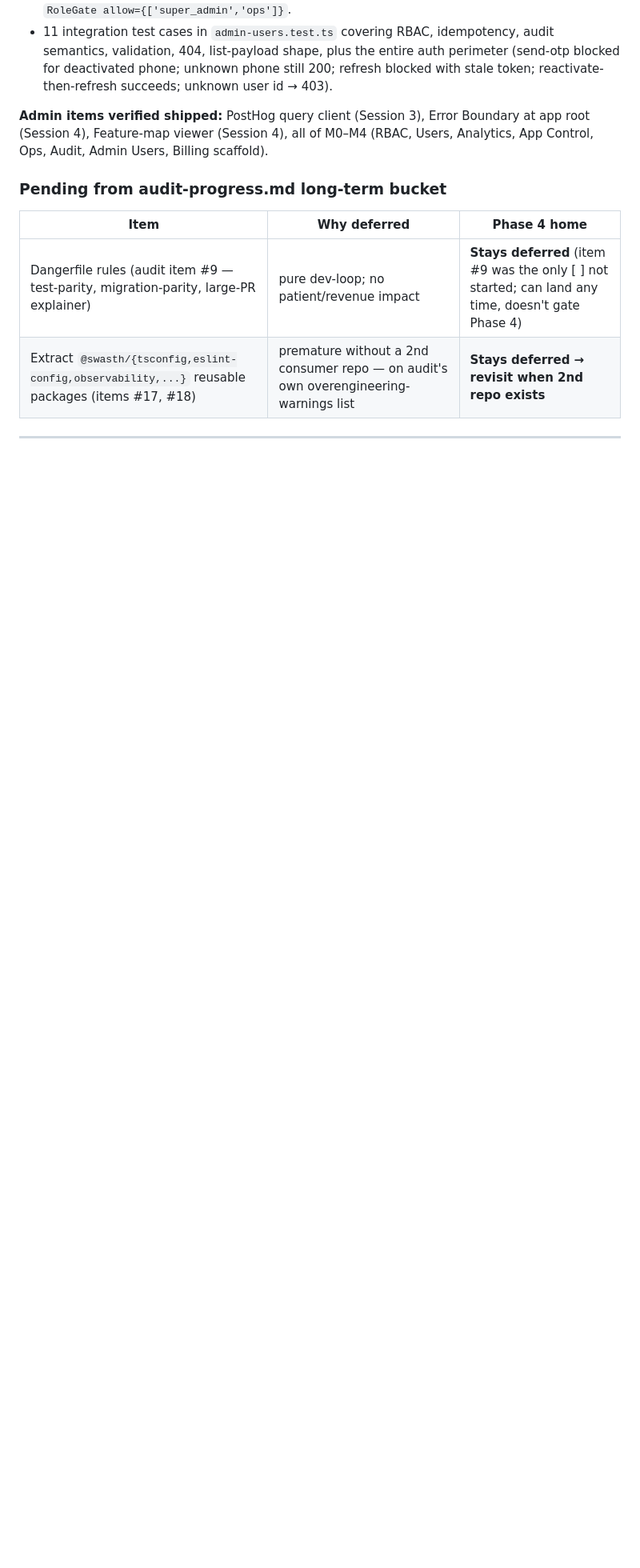
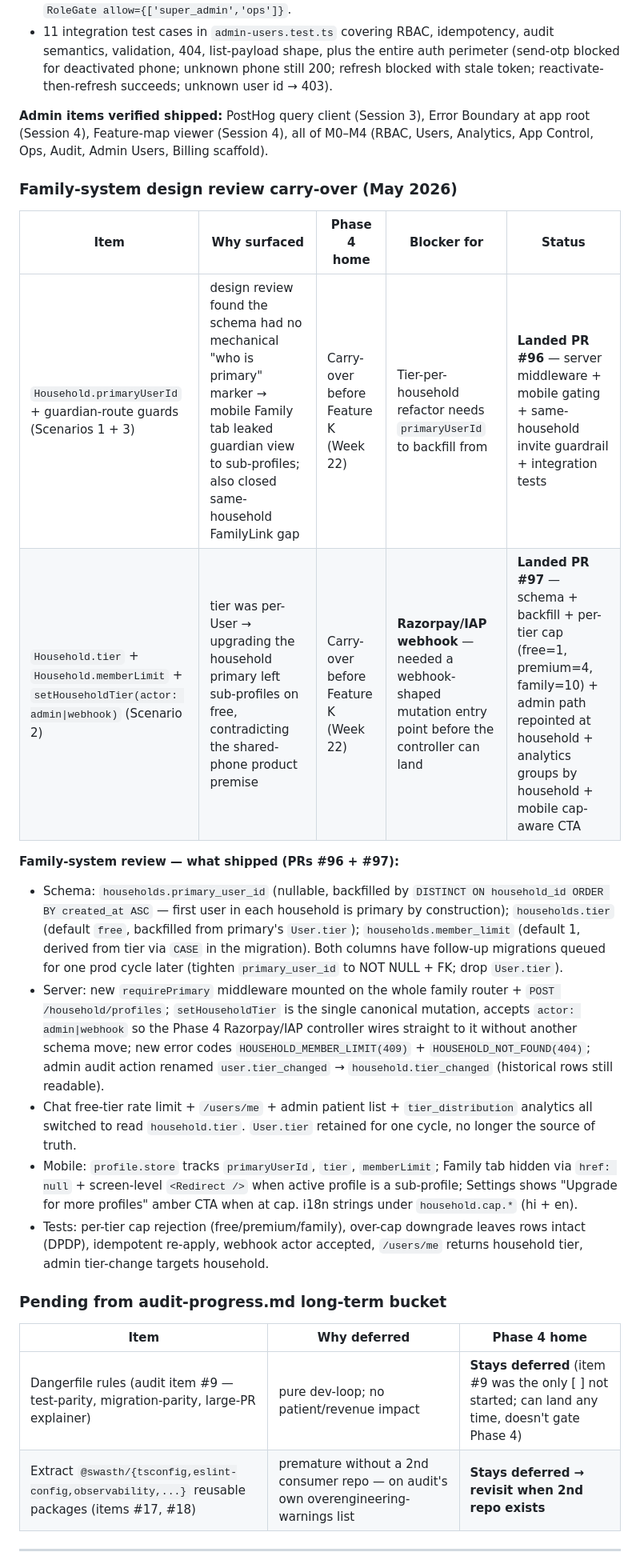
Before and after one commit to yogeshmishra667/SwasthParivar, a Markdown page: phase4.md, the part around one of its changes. Shown at 80% size. Drawn GitHub-style; blank space fills up the shorter version.

```diff
--- a/phase4.md
+++ b/phase4.md
@@ -121,6 +121,21 @@ Cardiac + respiratory `checkType` values are in the enum for forward compatibili
 
 **Admin items verified shipped:** PostHog query client (Session 3), Error Boundary at app root (Session 4), Feature-map viewer (Session 4), all of M0–M4 (RBAC, Users, Analytics, App Control, Ops, Audit, Admin Users, Billing scaffold).
 
+### Family-system design review carry-over (May 2026)
+
+| Item | Why surfaced | Phase 4 home | Blocker for | Status |
+|------|--------------|--------------|-------------|--------|
+| `Household.primaryUserId` + guardian-route guards (Scenarios 1 + 3) | design review found the schema had no mechanical "who is primary" marker → mobile Family tab leaked guardian view to sub-profiles; also closed same-household FamilyLink gap | Carry-over before Feature K (Week 22) | Tier-per-household refactor needs `primaryUserId` to backfill from | **Landed PR #96** — server middleware + mobile gating + same-household invite guardrail + integration tests |
+| `Household.tier` + `Household.memberLimit` + `setHouseholdTier(actor: admin\|webhook)` (Scenario 2) | tier was per-User → upgrading the household primary left sub-profiles on free, contradicting the shared-phone product premise | Carry-over before Feature K (Week 22) | **Razorpay/IAP webhook** — needed a webhook-shaped mutation entry point before the controller can land | **Landed PR #97** — schema + backfill + per-tier cap (free=1, premium=4, family=10) + admin path repointed at household + analytics groups by household + mobile cap-aware CTA |
+
+**Family-system review — what shipped (PRs #96 + #97):**
+
+- Schema: `households.primary_user_id` (nullable, backfilled by `DISTINCT ON household_id ORDER BY created_at ASC` — first user in each household is primary by construction); `households.tier` (default `free`, backfilled from primary's `User.tier`); `households.member_limit` (default 1, derived from tier via `CASE` in the migration). Both columns have follow-up migrations queued for one prod cycle later (tighten `primary_user_id` to NOT NULL + FK; drop `User.tier`).
+- Server: new `requirePrimary` middleware mounted on the whole family router + `POST /household/profiles`; `setHouseholdTier` is the single canonical mutation, accepts `actor: admin|webhook` so the Phase 4 Razorpay/IAP controller wires straight to it without another schema move; new error codes `HOUSEHOLD_MEMBER_LIMIT(409)` + `HOUSEHOLD_NOT_FOUND(404)`; admin audit action renamed `user.tier_changed` → `household.tier_changed` (historical rows still readable).
+- Chat free-tier rate limit + `/users/me` + admin patient list + `tier_distribution` analytics all switched to read `household.tier`. `User.tier` retained for one cycle, no longer the source of truth.
+- Mobile: `profile.store` tracks `primaryUserId`, `tier`, `memberLimit`; Family tab hidden via `href: null` + screen-level `<Redirect />` when active profile is a sub-profile; Settings shows "Upgrade for more profiles" amber CTA when at cap. i18n strings under `household.cap.*` (hi + en).
+- Tests: per-tier cap rejection (free/premium/family), over-cap downgrade leaves rows intact (DPDP), idempotent re-apply, webhook actor accepted, `/users/me` returns household tier, admin tier-change targets household.
+
 ### Pending from audit-progress.md long-term bucket
 
 | Item                                                          | Why deferred                                                                | Phase 4 home                  |
```
Also changed, not shown: other parts of phase4.md (+1 -0 lines), CLAUDE.md (+12 -9 lines).
